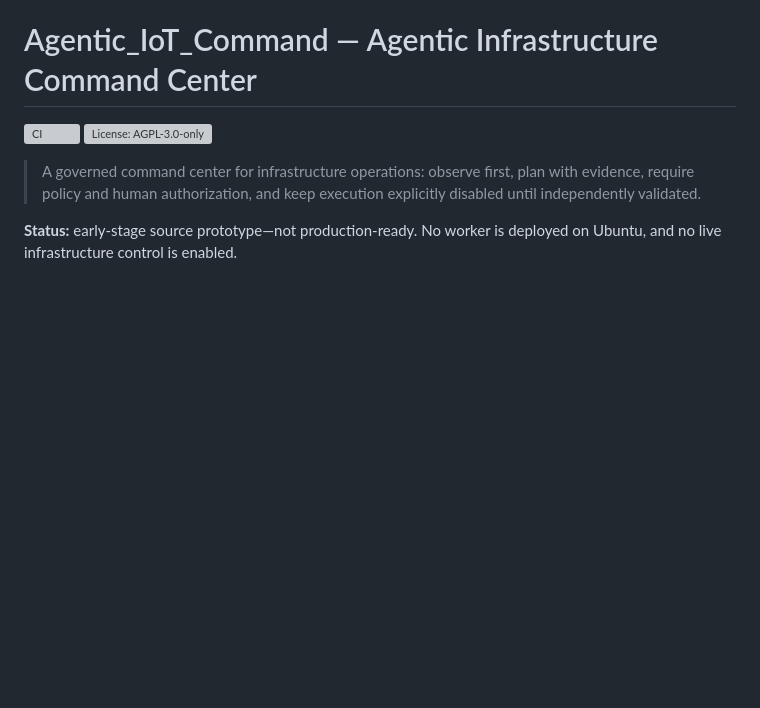
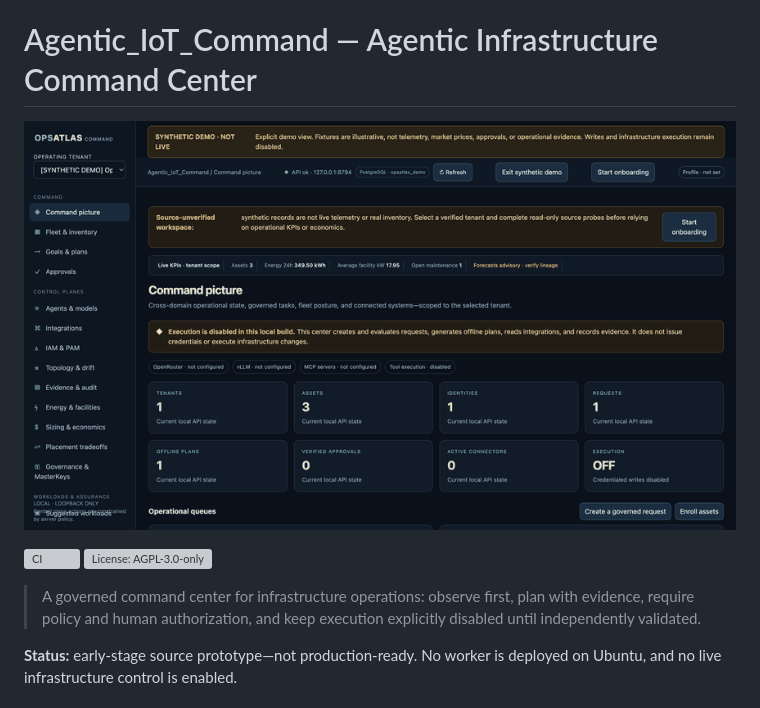
Before and after one commit to AAH20/agentic-iot-command, a Markdown page: README.md, the part around the change. GitHub-like rendering; blank space fills up the shorter version; grey boxes are pictures that could not be loaded.

Commit message:
Move overview GIF to README header

```diff
--- a/README.md
+++ b/README.md
@@ -1,4 +1,6 @@
 # Agentic_IoT_Command — Agentic Infrastructure Command Center
+
+![Overview tour across the synthetic demo sections](docs/media/overview.gif)
 
 [![CI](https://github.com/AAH20/agentic-iot-command/actions/workflows/ci.yml/badge.svg?branch=main)](https://github.com/AAH20/agentic-iot-command/actions/workflows/ci.yml)
 [![License: AGPL-3.0-only](https://img.shields.io/badge/License-AGPL--3.0-only-blue.svg)](LICENSE)
```
